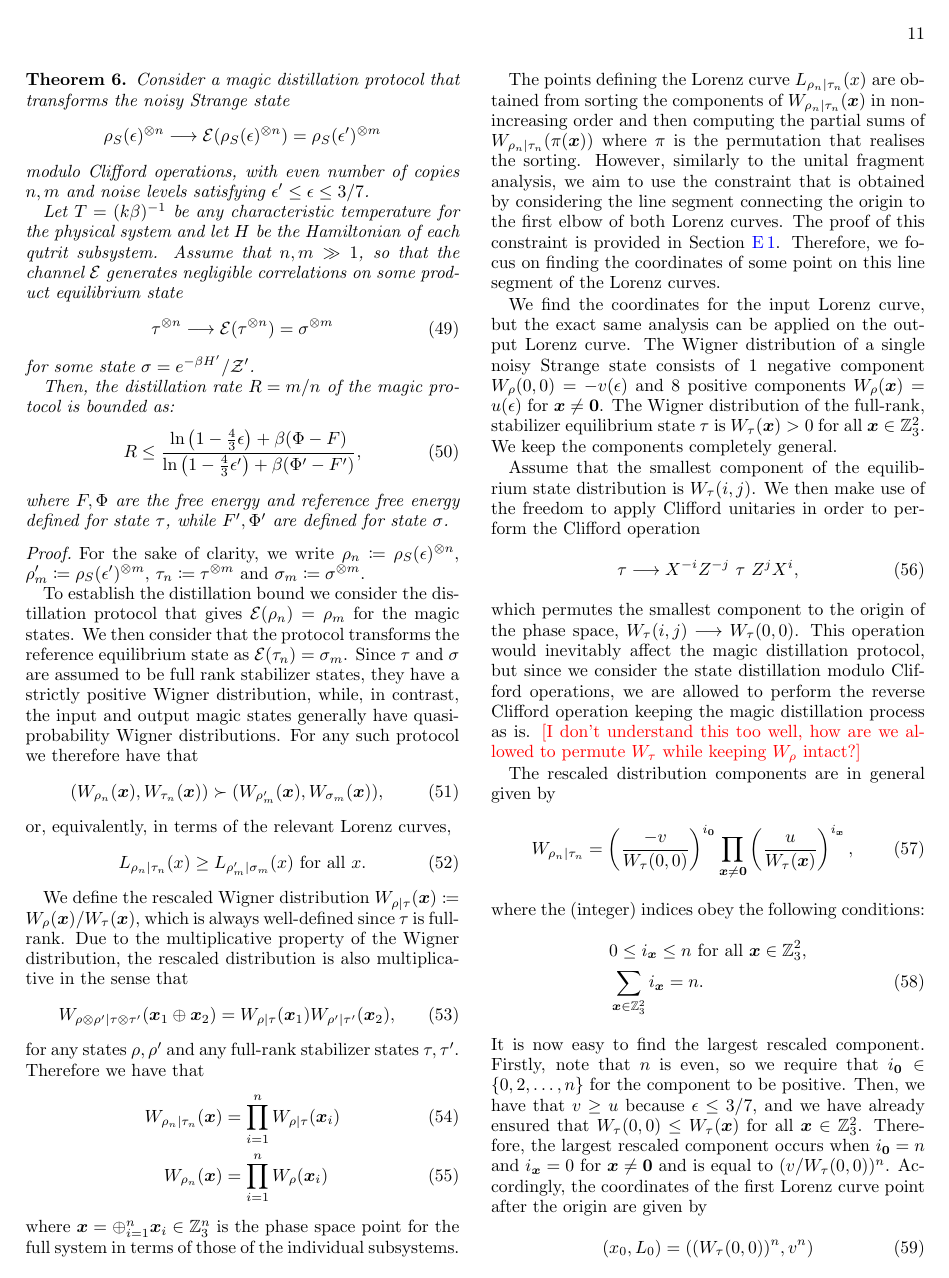
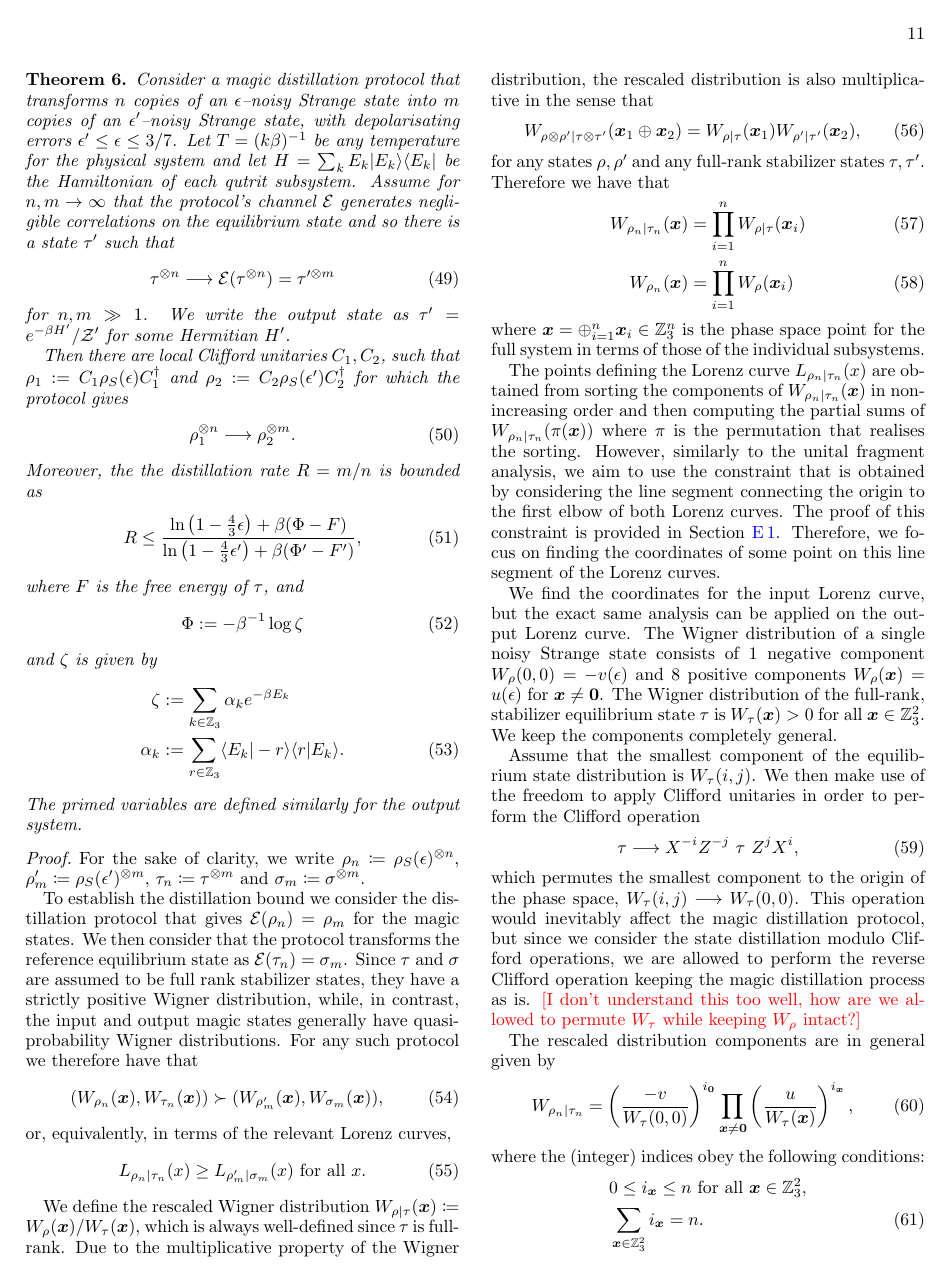
Before and after one commit to nkoukou/Magic-Paper, a LaTeX paper (magic_paper.tex): page 11 of 25. Compiled offline with pdfLaTeX.

Commit message:
Initial changes of theorem statement. Figured out how to have primes and superscripts. More work to come.

```diff
--- a/magic_paper.tex
+++ b/magic_paper.tex
@@ -540,24 +540,31 @@ For the output reference state $\sigma$ with associated Hamiltonian $H'$, we can
 Therefore, the action of $\E$ sending $\tau^{\otimes n}$ to $\sigma^{\otimes m}$ is viewed in terms of $\Delta H \coloneqq H'-H$, which is the Hamiltonian change that would be needed to adiabatically restore equilibrium at temperature $T$.
 Given this account of the physical ingredients of a distillation protocol, we now state the following result for the case of qutrits.
 \begin{theorem}\label{thm:free-energy}
-	Consider a magic distillation protocol that transforms the noisy Strange state
-	\begin{equation*}
-		\rho_S(\epsilon)^{\otimes n} \longrightarrow \E(\rho_S(\epsilon)^{\otimes n})=\rho_S(\epsilon')^{\otimes m}
-	\end{equation*}
-modulo Clifford operations, with even number of copies $n, m$ and noise levels satisfying $\epsilon' \leq \epsilon \leq 3/7$.
+	Consider a magic distillation protocol that transforms $n$ copies of an $\epsilon$--noisy Strange state into $m$ copies of an $\epsilon'$--noisy Strange state, with depolarisating errors $\epsilon' \leq \epsilon \leq 3/7$. Let $T =(k\beta)^{-1}$ be any temperature for the physical system and let $H= \sum_k E_k |E_k\>\<E_k|$ be the Hamiltonian of each qutrit subsystem.
+Assume for $n,m \rightarrow \infty$ that the protocol's channel $\E$ generates negligible correlations on the equilibrium state and so there is a state $\tau'$ such that
+\begin{equation}
+	\tau^{\otimes n} \longrightarrow \E(\tau^{\otimes n}) = \tau^{\prime \otimes m}
+\end{equation}
+for $n,m \gg 1$. We write the output state as $\tau' = e^{-\beta H'}/\Z'$ for some Hermitian $H'$.
 
-Let $T =(k\beta)^{-1}$ be any characteristic temperature for the physical system and let $H$ be the Hamiltonian of each qutrit subsystem.
-Assume that $n,m \gg 1$, so that the channel $\E$ generates negligible correlations on some product equilibrium state
+Then there are local Clifford unitaries $C_1,C_2$, such that $\rho_1 := C_1 \rho_S(\epsilon) C_1^\dagger$ and $\rho_2 := C_2 \rho_S(\epsilon') C_2^\dagger$ for which the protocol gives
 \begin{equation}
-	\tau^{\otimes n} \longrightarrow \E(\tau^{\otimes n}) = \sigma^{\otimes m}
+\rho_1^{\otimes n} \longrightarrow \rho_2^{ \otimes m}.
 \end{equation}
-for some state $\sigma = e^{-\beta H'}/\Z'$.
-
-Then, the distillation rate $R = m/n$ of the magic protocol is bounded as:
+Moreover, the the distillation rate $R = m/n$ is bounded as
 \begin{equation}\label{eq:rate_bounds_proof}
 	R \leq \dfrac{\ln{\big( 1-\frac{4}{3}\epsilon \big)} + \beta (\Phi - F)}{\ln{\big( 1-\frac{4}{3}\epsilon' \big)} + \beta (\Phi' - F')},
 \end{equation}
-where $F, \Phi$ are the free energy and reference free energy defined for state $\tau$, while $F', \Phi'$ are defined for state $\sigma$.
+where $F$ is the free energy of $\tau$,  and
+\begin{equation}
+\Phi := -\beta^{-1} \log \zeta
+\end{equation}
+and $\zeta$ is given by
+\begin{align}
+\zeta &:= \sum_{k\in \mathbb{Z}_3} \alpha_k e^{-\beta E_k} \nonumber\\
+\alpha_k &:= \sum_{r \in \mathbb{Z}_3} \< E_k |-r\>\<r| E_k\>.
+\end{align}
+The primed variables are defined similarly for the output system.
 \end{theorem}
 \begin{proof}
 For the sake of clarity, we write $\rho_n \coloneqq \rho_S(\epsilon)^{\otimes n}$, $\rho'_m \coloneqq \rho_S(\epsilon')^{\otimes m}$, $\tau_n \coloneqq \tau^{\otimes m}$ and $\sigma_m \coloneqq \sigma^{\otimes m}$.
```
Also changed, not shown: magic_paper.tex (18 more changed lines).
